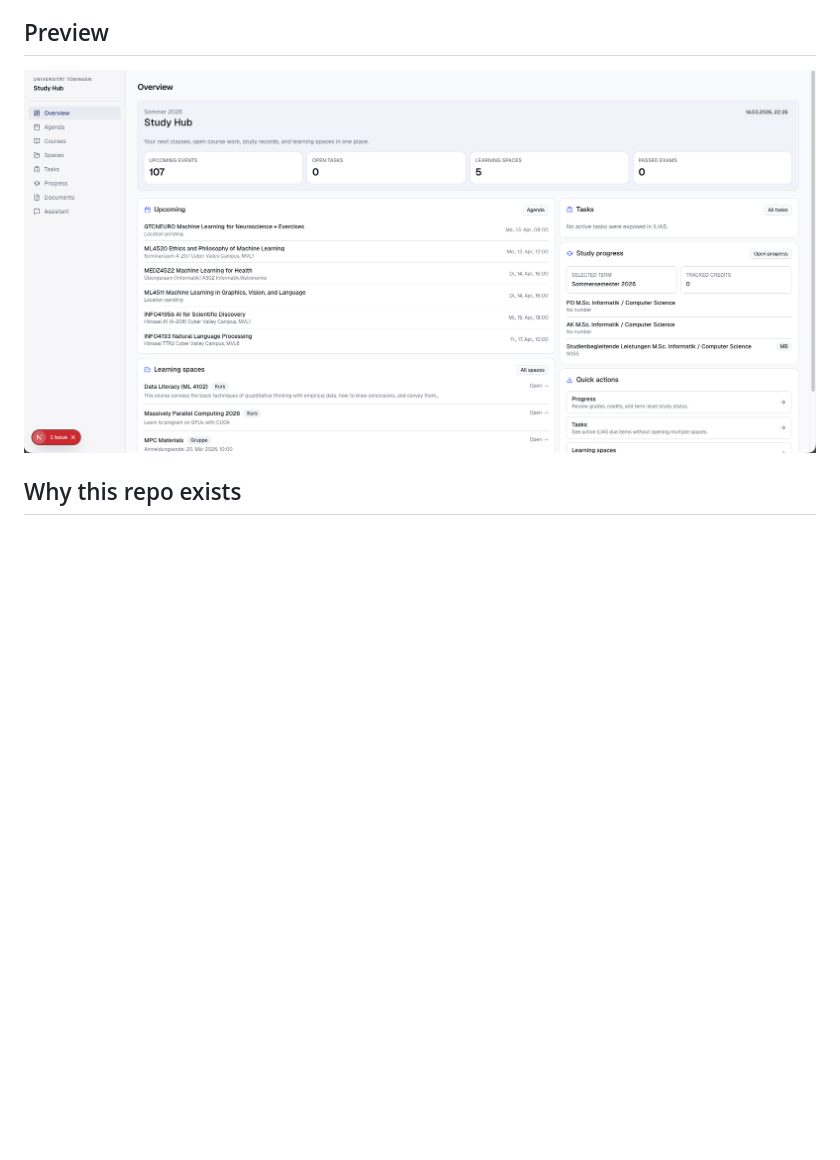
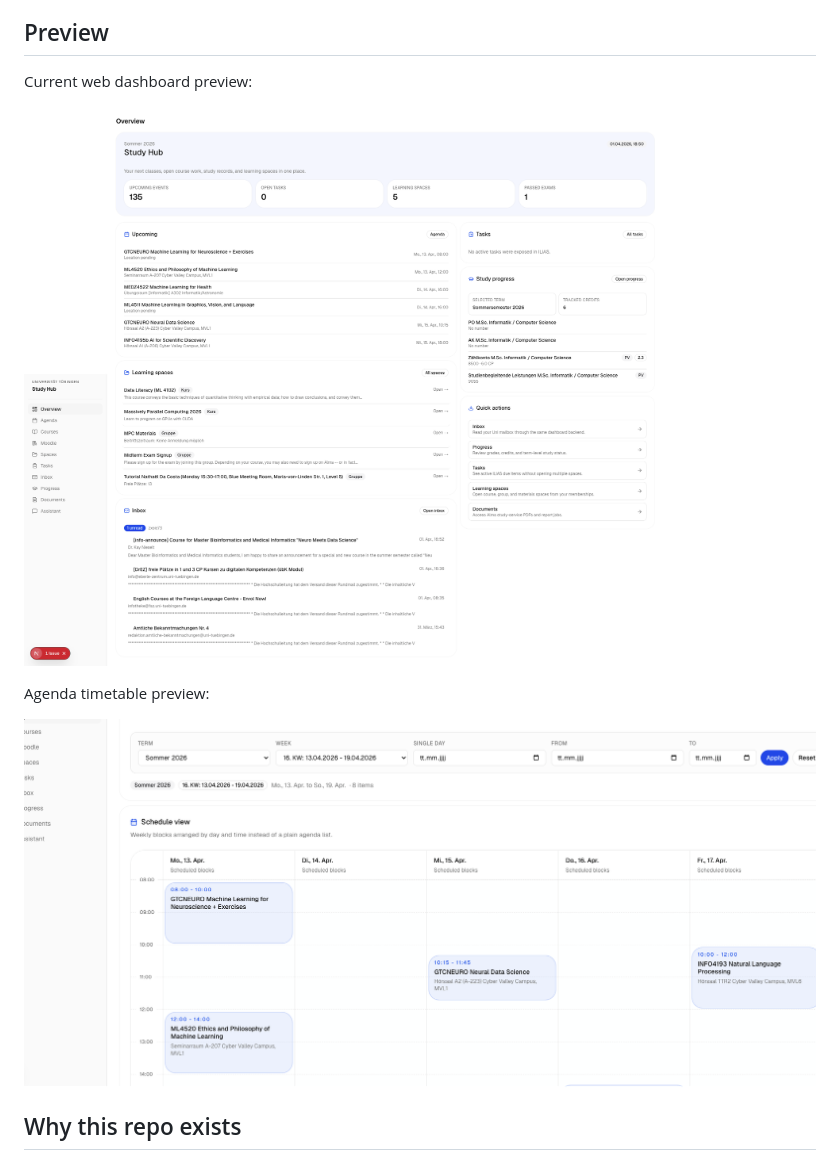
Before and after one commit to SebastianBoehler/tue-api-wrapper, a Markdown page: README.md, the part around the change. Rendered like a GitHub page; pictures changed too: docs/assets/previews/agenda-timetable-grid-preview.png (added), docs/assets/previews/study-hub-overview-preview.png (added); blank space fills up the shorter version.

Commit message:
docs(readme): add study hub preview screenshots

```diff
--- a/README.md
+++ b/README.md
@@ -19,7 +19,13 @@ The goal is to keep Alma, ILIAS, and Moodle as the source of truth while buildin
 
 ## Preview
 
-![Study Hub overview preview](docs/assets/overview-screenshot.png)
+Current web dashboard preview:
+
+![Study Hub overview preview](docs/assets/previews/study-hub-overview-preview.png)
+
+Agenda timetable preview:
+
+![Agenda timetable preview](docs/assets/previews/agenda-timetable-grid-preview.png)
 
 ## Why this repo exists
 
```
